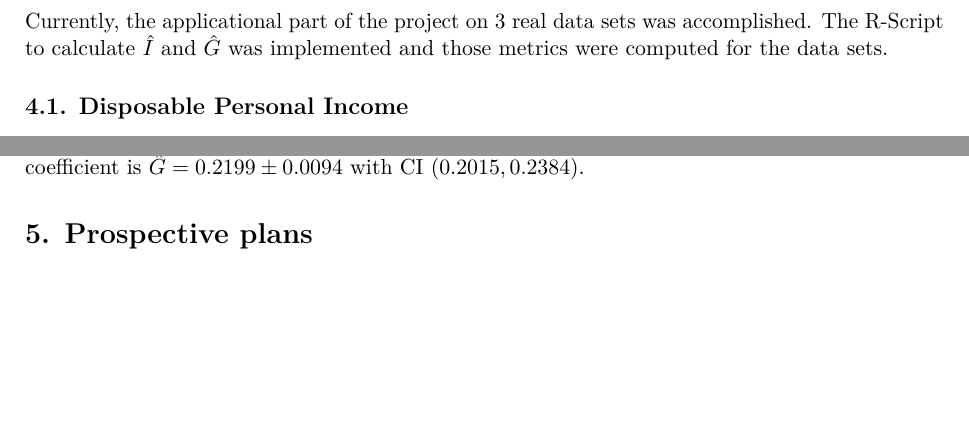
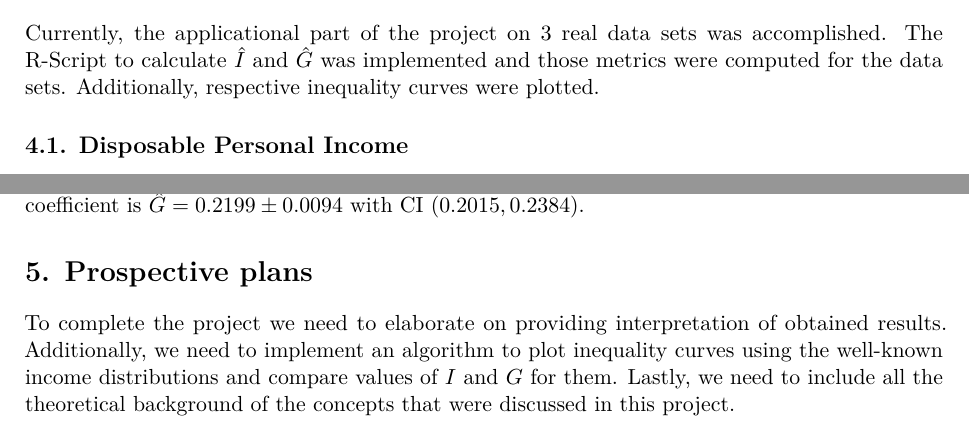
Before and after one commit to statcomputing/Project-Fall-2020, an R Markdown document (Interim_Report.Rmd): two parts of pages 3 and 10 of 10, joined at a grey line, cut so that both start at the same text, the shorter picture padded with empty space. The pictures show the output file Interim_Report.pdf that the author committed with the source.

Commit message:
Prospects

```diff
--- a/Interim_Report.Rmd
+++ b/Interim_Report.Rmd
@@ -66,7 +66,7 @@ knitr::opts_chunk$set(echo = TRUE)
 
 # 4. Current Progress
 
-Currently, the applicational part of the project on 3 real data sets was accomplished. The R-Script to calculate $\hat I$ and $\hat G$ was implemented and those metrics were computed for the data sets.
+Currently, the applicational part of the project on 3 real data sets was accomplished. The R-Script to calculate $\hat I$ and $\hat G$ was implemented and those metrics were computed for the data sets. Additionally, respective inequality curves were plotted.
 
 ## 4.1. Disposable Personal Income
 
@@ -241,3 +241,5 @@ plot(ineq_LES, type = "l", main = "Earnings of women Inequality curve",
 Results reveal that $\hat I=0.4666$ with a standard error $0.0183$ and CI $(0.4307,0.5025)$. While Gini coefficient is $\hat G=0.2199 \pm0.0094$ with CI $(0.2015,0.2384)$.
 
 # 5. Prospective plans
+
+To complete the project we need to elaborate on providing interpretation of obtained results. Additionally, we need to implement an algorithm to plot inequality curves using the well-known income distributions and compare values of $I$ and $G$ for them. Lastly, we need to include all the theoretical background of the concepts that were discussed in this project.
```
Also changed, not shown: Interim_Report.pdf.
